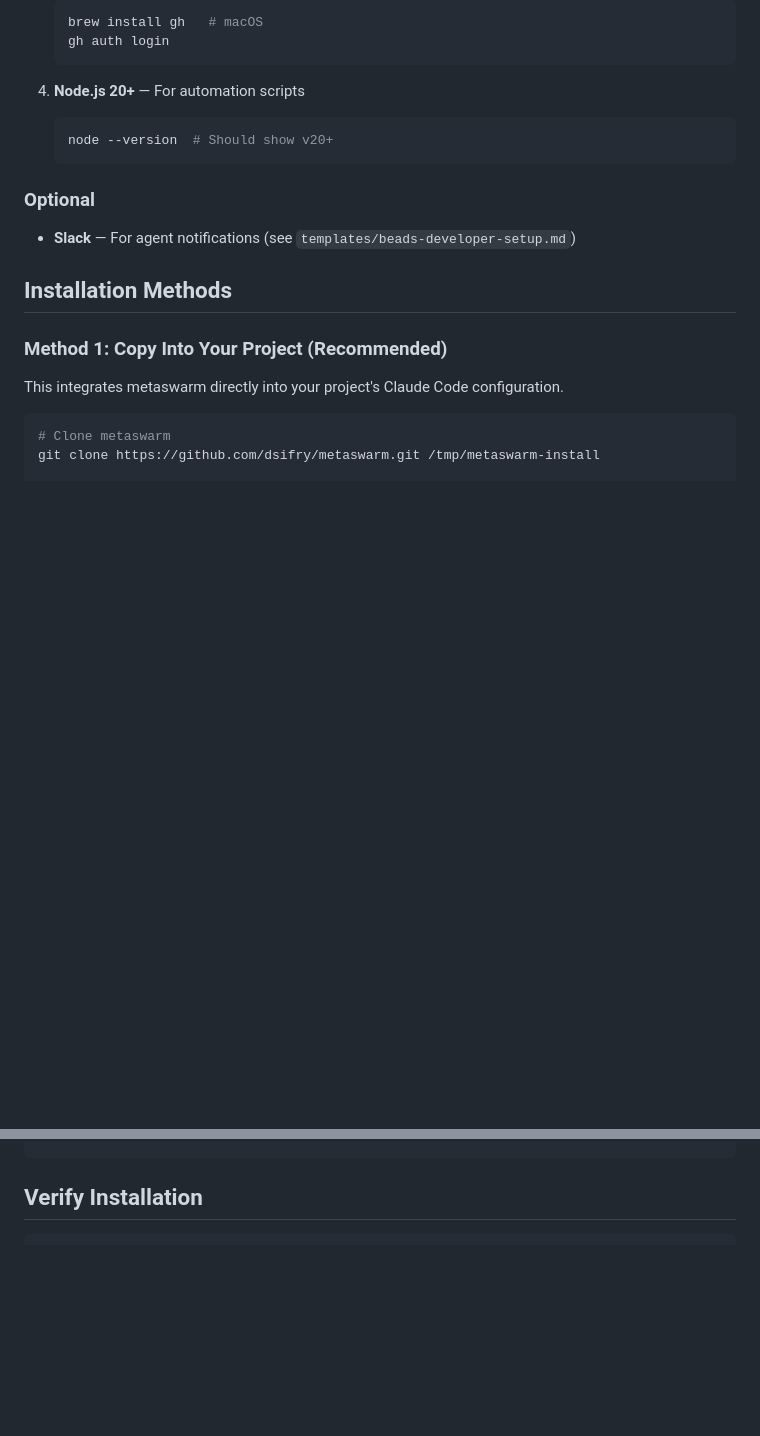
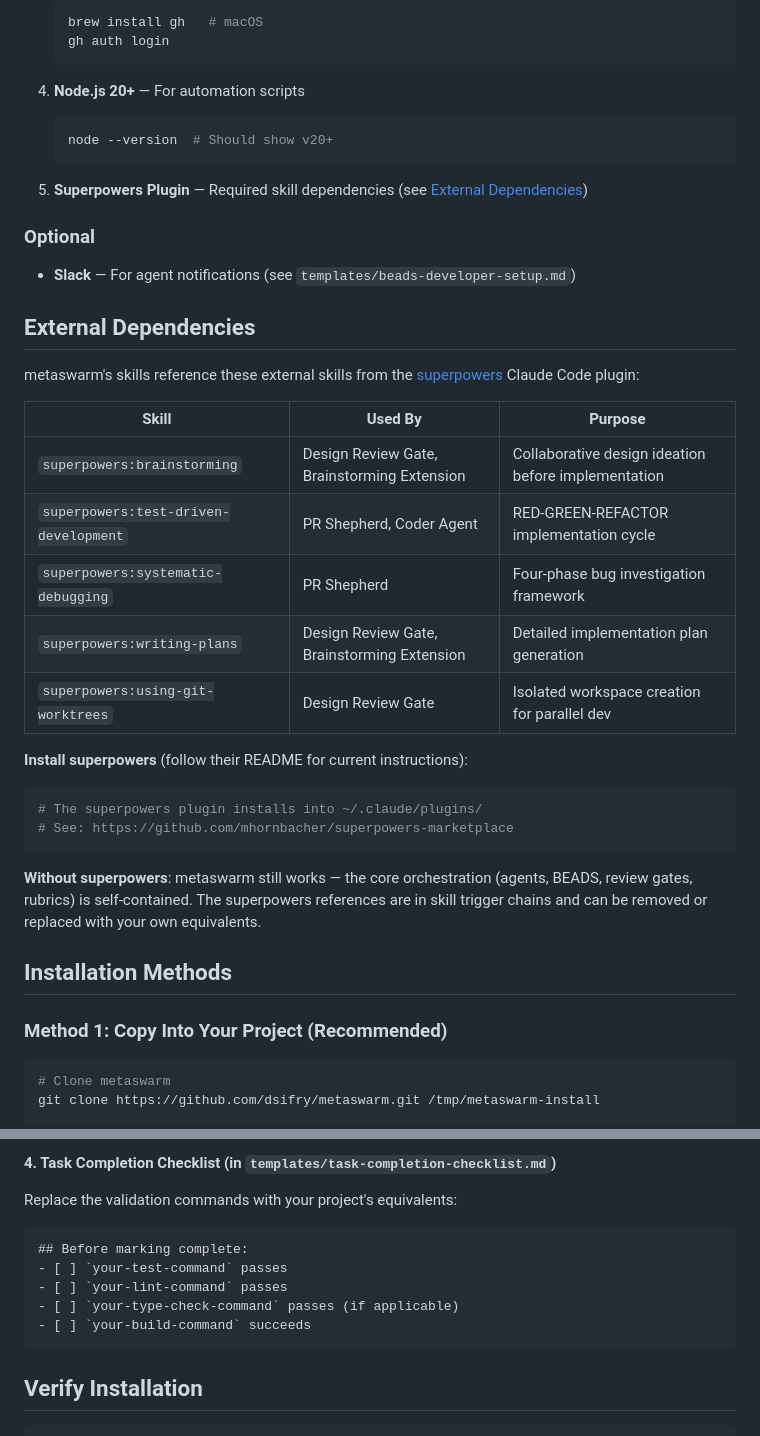
Before and after one commit to dsifry/metaswarm, a Markdown page: INSTALL.md, 2 parts joined by grey strips. Drawn GitHub-style; blank space fills up the shorter version.

````diff
--- a/INSTALL.md
+++ b/INSTALL.md
@@ -23,15 +23,35 @@
    node --version  # Should show v20+
    ```
 
+5. **Superpowers Plugin** — Required skill dependencies (see [External Dependencies](#external-dependencies))
+
 ### Optional
 
 - **Slack** — For agent notifications (see `templates/beads-developer-setup.md`)
 
+## External Dependencies
+
+metaswarm's skills reference these external skills from the [superpowers](https://github.com/mhornbacher/superpowers-marketplace) Claude Code plugin:
+
+| Skill | Used By | Purpose |
+|---|---|---|
+| `superpowers:brainstorming` | Design Review Gate, Brainstorming Extension | Collaborative design ideation before implementation |
+| `superpowers:test-driven-development` | PR Shepherd, Coder Agent | RED-GREEN-REFACTOR implementation cycle |
+| `superpowers:systematic-debugging` | PR Shepherd | Four-phase bug investigation framework |
+| `superpowers:writing-plans` | Design Review Gate, Brainstorming Extension | Detailed implementation plan generation |
+| `superpowers:using-git-worktrees` | Design Review Gate | Isolated workspace creation for parallel dev |
+
+**Install superpowers** (follow their README for current instructions):
+```bash
+# The superpowers plugin installs into ~/.claude/plugins/
+# See: https://github.com/mhornbacher/superpowers-marketplace
+```
+
+**Without superpowers**: metaswarm still works — the core orchestration (agents, BEADS, review gates, rubrics) is self-contained. The superpowers references are in skill trigger chains and can be removed or replaced with your own equivalents.
+
 ## Installation Methods
 
 ### Method 1: Copy Into Your Project (Recommended)
-
-This integrates metaswarm directly into your project's Claude Code configuration.
 
 ```bash
 # Clone metaswarm
@@ -128,3 +215,15 @@ Create `.claude/plugins/metaswarm/.claude-plugin/plugin.json`:
+#### 4. Task Completion Checklist (in `templates/task-completion-checklist.md`)
+
+Replace the validation commands with your project's equivalents:
+
+```markdown
+## Before marking complete:
+- [ ] `your-test-command` passes
+- [ ] `your-lint-command` passes
+- [ ] `your-type-check-command` passes (if applicable)
+- [ ] `your-build-command` succeeds
+```
+
 ## Verify Installation
 
 ```bash
````
Also changed, not shown: other parts of INSTALL.md (+70 -3 lines).
